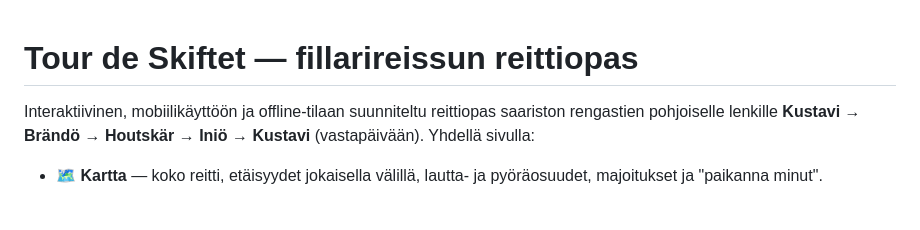
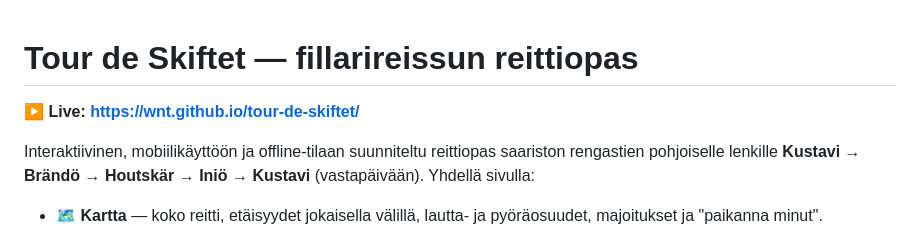
Before and after one commit to Wnt/tour-de-skiftet, a Markdown page: README.md, the part around the change. Drawn GitHub-style; blank space fills up the shorter version.

Commit message:
docs: add live GitHub Pages URL
Co-Authored-By: Claude Opus 4.8 (1M context) <noreply@anthropic.com>

```diff
--- a/README.md
+++ b/README.md
@@ -1,4 +1,7 @@
 # Tour de Skiftet — fillarireissun reittiopas
+
+**▶ Live: https://wnt.github.io/tour-de-skiftet/**
+
 
 Interaktiivinen, mobiilikäyttöön ja offline-tilaan suunniteltu reittiopas saariston
 rengastien pohjoiselle lenkille **Kustavi → Brändö → Houtskär → Iniö → Kustavi**
```
